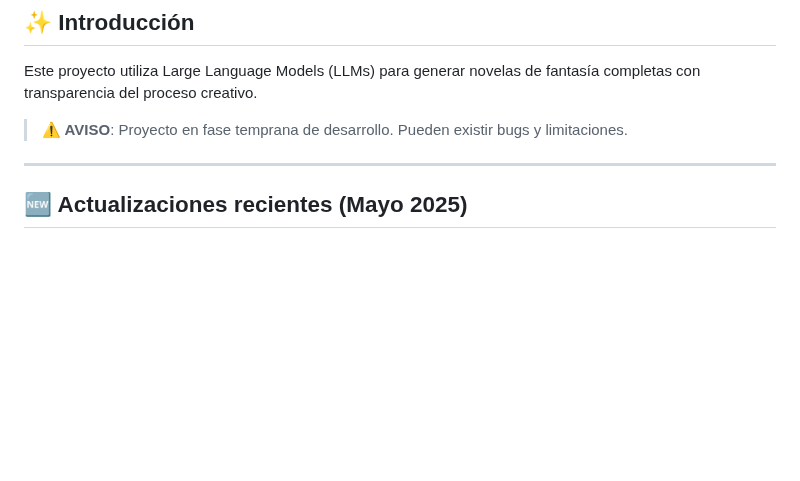
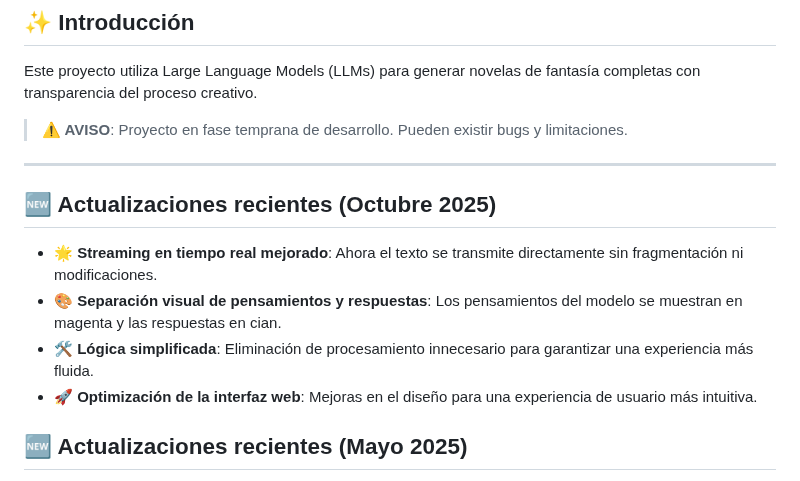
Before and after one commit to kroryan/Generador-de-libros-IA-cli, a Markdown page: README.md, the part around the change. GitHub-like rendering; blank space fills up the shorter version.

Commit message:
Add recent updates for October 2025 to README

```diff
--- a/README.md
+++ b/README.md
@@ -12,6 +12,14 @@ Este proyecto utiliza Large Language Models (LLMs) para generar novelas de fanta
 > **⚠️ AVISO**: Proyecto en fase temprana de desarrollo. Pueden existir bugs y limitaciones.
 
 ---
+
+## 🆕 Actualizaciones recientes (Octubre 2025)
+
+- 🌟 **Streaming en tiempo real mejorado**: Ahora el texto se transmite directamente sin fragmentación ni modificaciones.
+- 🎨 **Separación visual de pensamientos y respuestas**: Los pensamientos del modelo se muestran en magenta y las respuestas en cian.
+- 🛠️ **Lógica simplificada**: Eliminación de procesamiento innecesario para garantizar una experiencia más fluida.
+- 🚀 **Optimización de la interfaz web**: Mejoras en el diseño para una experiencia de usuario más intuitiva.
+
 
 ## 🆕 Actualizaciones recientes (Mayo 2025)
 
```
